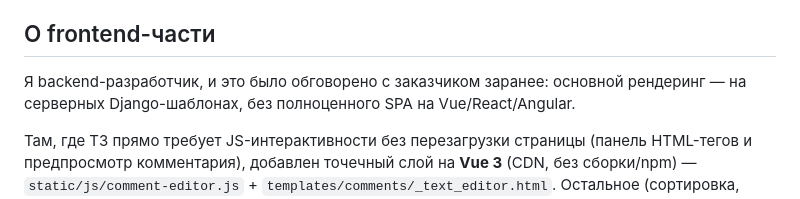
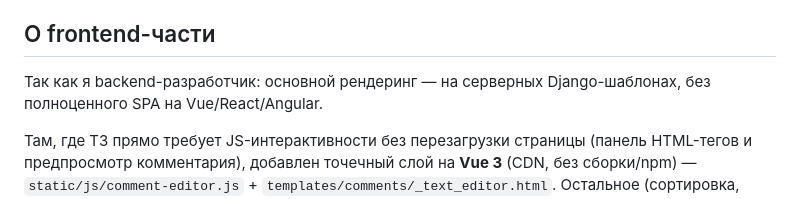
Before and after one commit to Vitaliy0110/Python_removed-3-, a Markdown page: README.md, the part around the change. GitHub-like rendering.

```diff
--- a/README.md
+++ b/README.md
@@ -5,7 +5,7 @@ CAPTCHA, сортировкой, пагинацией и live-обновлени
 
 ## О frontend-части
 
-Я backend-разработчик, и это было обговорено с заказчиком заранее:
+Так как я backend-разработчик:
 основной рендеринг — на серверных Django-шаблонах, без полноценного
 SPA на Vue/React/Angular.
 
```
